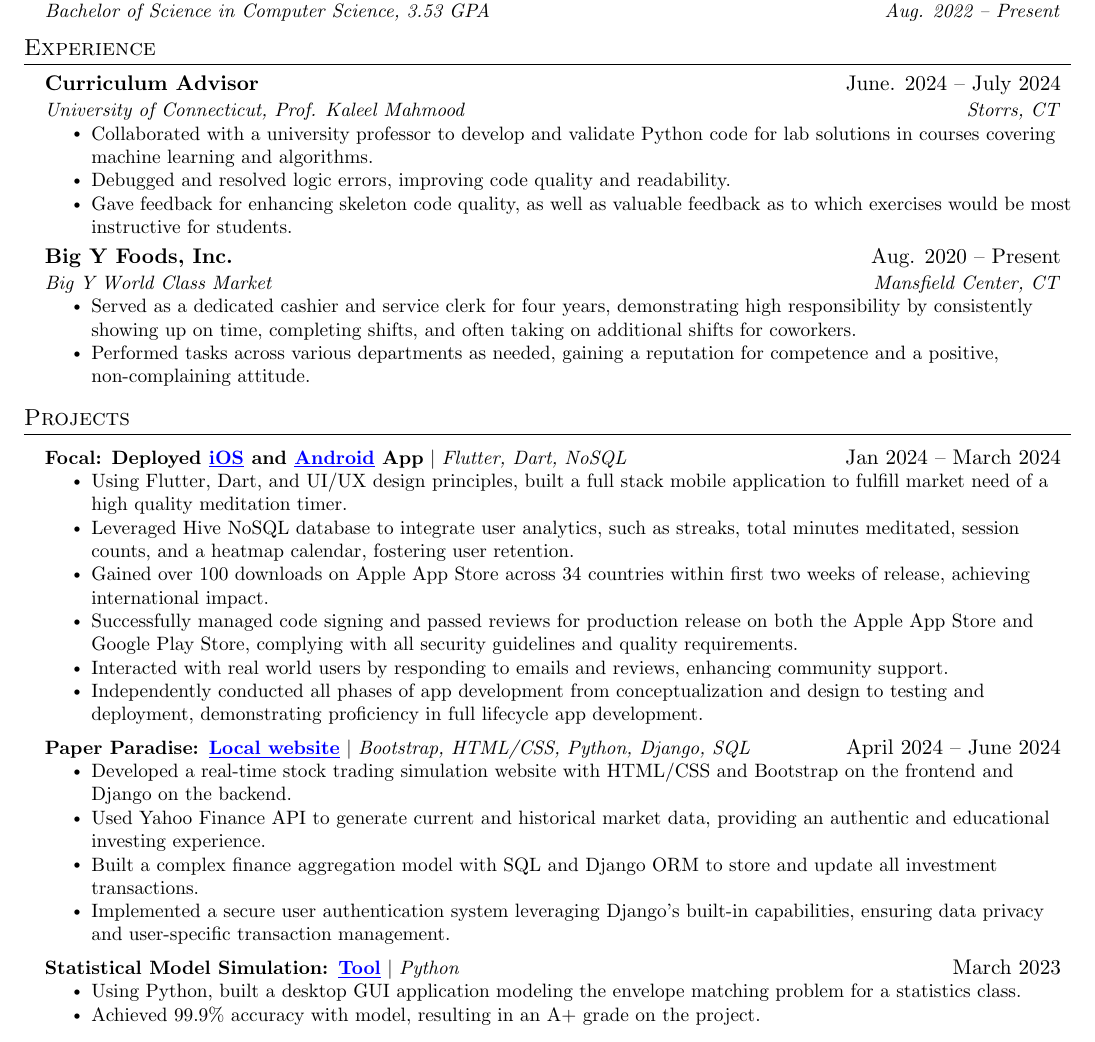
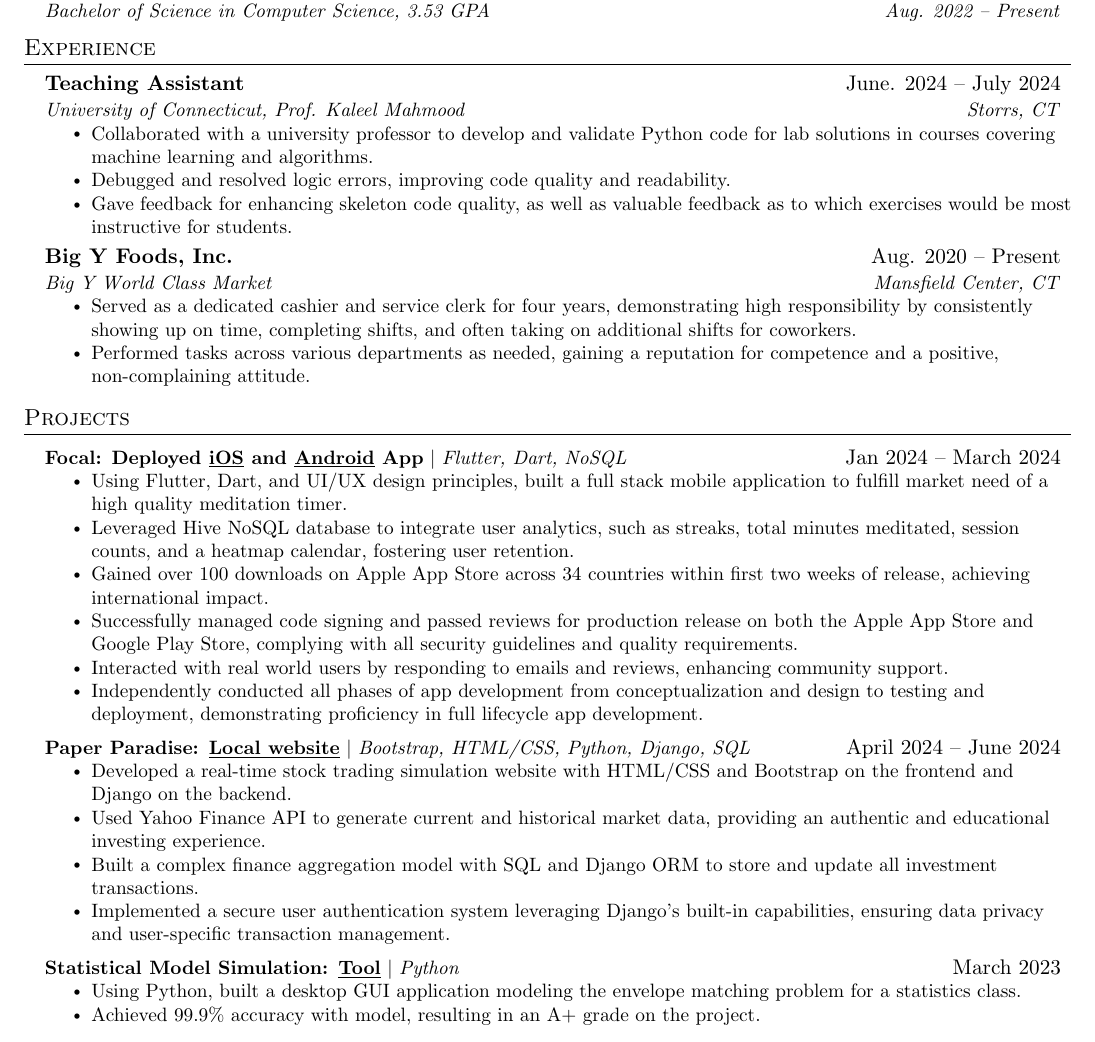
Before and after one commit to bmajkut9/cs_resume, a LaTeX CV (resume.tex): part of the page, cut so that both start at the same text. Compiled offline with pdfLaTeX.

Commit message:
7/31 - Changed title to Teaching Assistant - Removed link colors

```diff
--- a/resume.tex
+++ b/resume.tex
@@ -132,7 +132,7 @@
 \section{Experience}
   \resumeSubHeadingListStart
     \resumeSubheading
-      {Curriculum Advisor}{June. 2024 -- July 2024}
+      {Teaching Assistant}{June. 2024 -- July 2024}
       {University of Connecticut, Prof. Kaleel Mahmood}{Storrs, CT}
       \resumeItemListStart
         \resumeItem{Collaborated with a university professor to develop and validate Python code for lab solutions in courses covering machine learning and algorithms.}
@@ -166,7 +166,7 @@
 \section{Projects}
     \resumeSubHeadingListStart
       \resumeProjectHeading
-          {\textbf{Focal: Deployed \href{https://apps.apple.com/us/app/focal-meditation-timer/id6484317568?platform=iphone}{\textcolor{blue}{\underline{iOS}}} and \href{https://play.google.com/store/apps/details?id=com.StreamLab.Focal}{\textcolor{blue}{\underline{Android}}} App} $|$ \emph{Flutter, Dart, NoSQL}}{Jan 2024 -- March 2024}
+          {\textbf{Focal: Deployed \href{https://apps.apple.com/us/app/focal-meditation-timer/id6484317568?platform=iphone}{{\underline{iOS}}} and \href{https://play.google.com/store/apps/details?id=com.StreamLab.Focal}{{\underline{Android}}} App} $|$ \emph{Flutter, Dart, NoSQL}}{Jan 2024 -- March 2024}
           \resumeItemListStart
             \resumeItem{Using Flutter, Dart, and UI/UX design principles, built a full stack mobile application to fulfill market need of a high quality meditation timer.}
             \resumeItem{Leveraged Hive NoSQL database to integrate user analytics, such as streaks, total minutes meditated, session counts, and a heatmap calendar, fostering user retention.}
@@ -177,7 +177,7 @@
           \resumeItemListEnd
 
       \resumeProjectHeading
-          {\textbf{Paper Paradise: \href{https://github.com/bmajkut9/django_stocktrader_website} {\textcolor{blue}{\underline{Local website}}}} $|$ \emph{Bootstrap, HTML/CSS, Python, Django, SQL}}{April 2024 -- June 2024}
+          {\textbf{Paper Paradise: \href{https://github.com/bmajkut9/django_stocktrader_website} {{\underline{Local website}}}} $|$ \emph{Bootstrap, HTML/CSS, Python, Django, SQL}}{April 2024 -- June 2024}
           \resumeItemListStart
             \resumeItem{Developed a real-time stock trading simulation website with HTML/CSS and Bootstrap on the frontend and Django on the backend.}
             \resumeItem{Used Yahoo Finance API to generate current and historical market data, providing an authentic and educational investing experience.}
@@ -186,7 +186,7 @@
           \resumeItemListEnd
 
       \resumeProjectHeading
-          {\textbf{Statistical Model Simulation: \href{https://github.com/bmajkut9/Envelope_Model_Simulation} {\textcolor{blue}{\underline{Tool}}}} $|$ \emph{Python}}{March 2023}
+          {\textbf{Statistical Model Simulation: \href{https://github.com/bmajkut9/Envelope_Model_Simulation} {{\underline{Tool}}}} $|$ \emph{Python}}{March 2023}
           \resumeItemListStart
             \resumeItem{Using Python, built a desktop GUI application modeling the envelope matching problem for a statistics class.}
             \resumeItem{Achieved 99.9\% accuracy with model, resulting in an A+ grade on the project.}
```
Also changed, not shown: resume.pdf, 3 other files.
